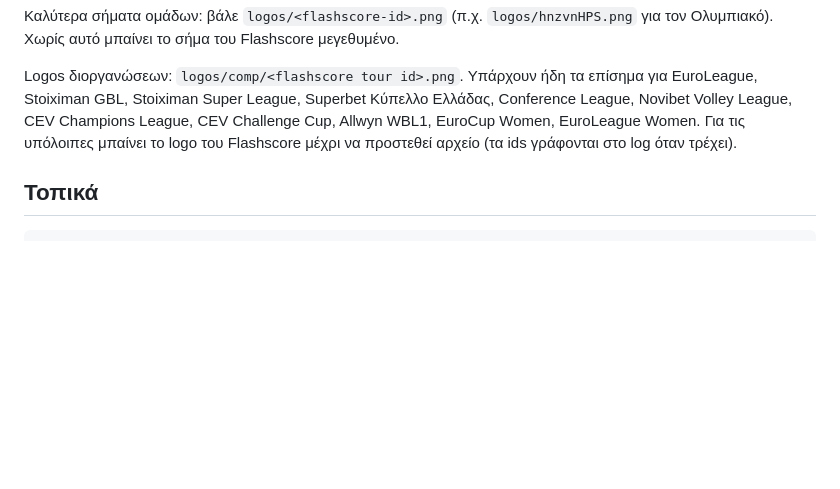
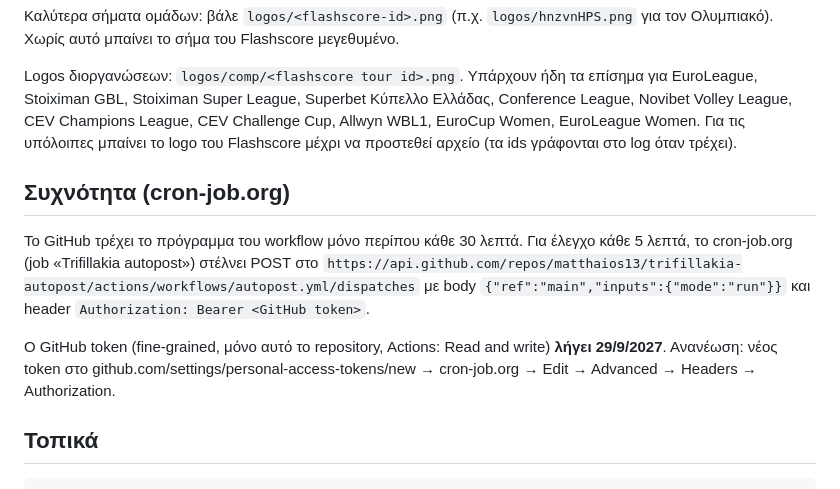
Before and after one commit to matthaios13/trifillakia-autopost, a Markdown page: README.md, the part around the change. Rendered like a GitHub page; blank space fills up the shorter version.

Commit message:
Document cron-job.org trigger and token renewal
Co-Authored-By: Claude Opus 5.5 <noreply@anthropic.com>

````diff
--- a/README.md
+++ b/README.md
@@ -39,6 +39,14 @@
 
 Logos διοργανώσεων: `logos/comp/<flashscore tour id>.png`. Υπάρχουν ήδη τα επίσημα για EuroLeague, Stoiximan GBL, Stoiximan Super League, Superbet Κύπελλο Ελλάδας, Conference League, Novibet Volley League, CEV Champions League, CEV Challenge Cup, Allwyn WBL1, EuroCup Women, EuroLeague Women. Για τις υπόλοιπες μπαίνει το logo του Flashscore μέχρι να προστεθεί αρχείο (τα ids γράφονται στο log όταν τρέχει).
 
+## Συχνότητα (cron-job.org)
+
+Το GitHub τρέχει το πρόγραμμα του workflow μόνο περίπου κάθε 30 λεπτά. Για έλεγχο κάθε 5 λεπτά, το cron-job.org (job «Trifillakia autopost») στέλνει POST στο
+`https://api.github.com/repos/matthaios13/trifillakia-autopost/actions/workflows/autopost.yml/dispatches`
+με body `{"ref":"main","inputs":{"mode":"run"}}` και header `Authorization: Bearer <GitHub token>`.
+
+Ο GitHub token (fine-grained, μόνο αυτό το repository, Actions: Read and write) **λήγει 29/9/2027**. Ανανέωση: νέος token στο github.com/settings/personal-access-tokens/new → cron-job.org → Edit → Advanced → Headers → Authorization.
+
 ## Τοπικά
 
 ```bash
````
